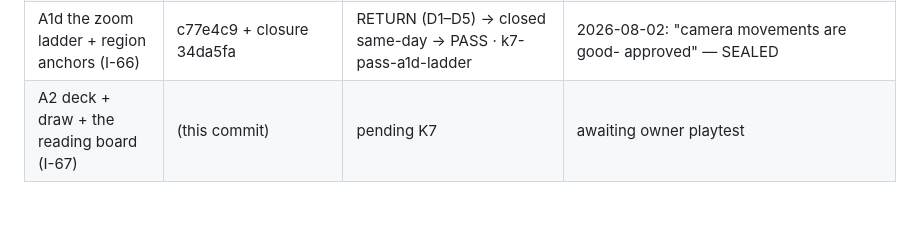
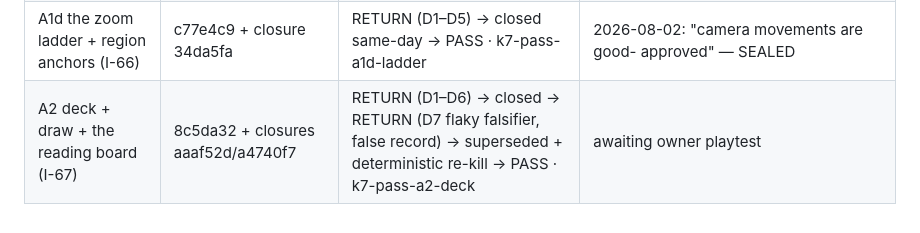
Before and after one commit to Micheal-Gregor/tabletop_platform, a Markdown page: governance/3D-ROADMAP.md, the part around the change. Drawn GitHub-style.

Commit message:
roadmap ledger: A2 K7 PASS (k7-pass-a2-deck)
Co-Authored-By: Claude Fable 5 <noreply@anthropic.com>
Claude-Session: https://claude.ai/code/session_01MuP62ZKqDCJSypxrq5i4dP

```diff
--- a/governance/3D-ROADMAP.md
+++ b/governance/3D-ROADMAP.md
@@ -88,4 +88,4 @@ each object ("really perform for the players" is the owner's acceptance bar).
 | A1b read view (I-63) | 5688a73 + closure 0cad6ab | RETURN (D1–D5) → closed same-day → PASS · k7-pass-a1b-read | 2026-08-02: ACCEPTED — "the zoom to flat is GORGEOUS"; A1+A1b SEALED |
 | A1c zoom continuum + six seats (I-64/I-65) | f525ad4 + closures 74fb990/b008050 | RETURN (D1–D6) → closed → RETURN (D4′ false record) → superseded + falsified → PASS · k7-pass-a1c-stage | 2026-08-02: played; wheel semantics re-ruled (read zoom-in off · read-out → anchor scene · the ladder) → A1d |
 | A1d the zoom ladder + region anchors (I-66) | c77e4c9 + closure 34da5fa | RETURN (D1–D5) → closed same-day → PASS · k7-pass-a1d-ladder | 2026-08-02: "camera movements are good- approved" — SEALED |
-| A2 deck + draw + the reading board (I-67) | (this commit) | pending K7 | awaiting owner playtest |
+| A2 deck + draw + the reading board (I-67) | 8c5da32 + closures aaaf52d/a4740f7 | RETURN (D1–D6) → closed → RETURN (D7 flaky falsifier, false record) → superseded + deterministic re-kill → PASS · k7-pass-a2-deck | awaiting owner playtest |
```
